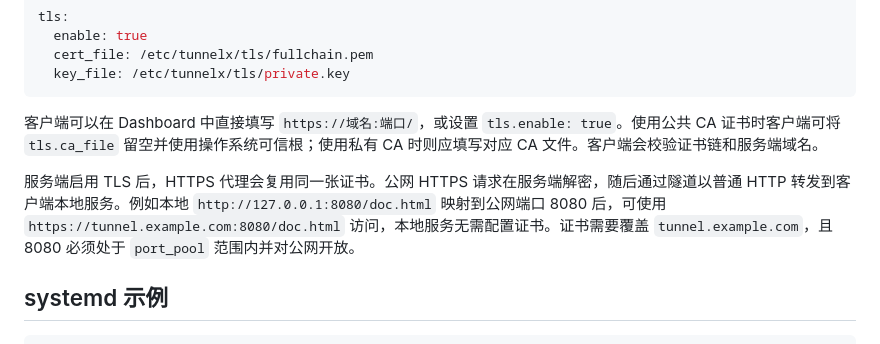
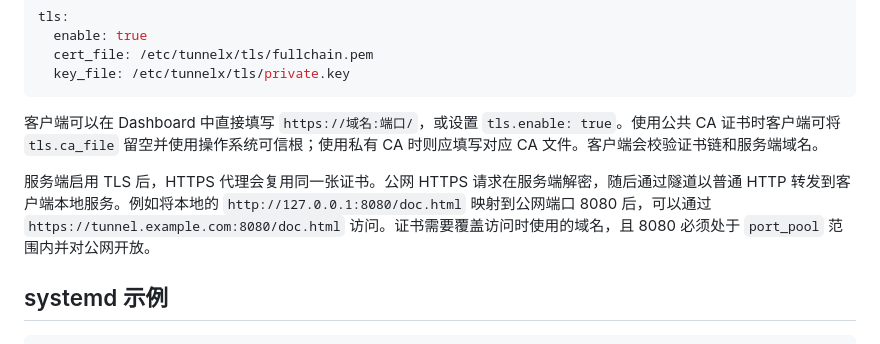
Before and after one commit to XY2006DATE/TunnelX, a Markdown page: server/README.md, the part around the change. Drawn GitHub-style.

```diff
--- a/server/README.md
+++ b/server/README.md
@@ -107,7 +107,7 @@ tls:
 
 客户端可以在 Dashboard 中直接填写 `https://域名:端口/`，或设置 `tls.enable: true`。使用公共 CA 证书时客户端可将 `tls.ca_file` 留空并使用操作系统可信根；使用私有 CA 时则应填写对应 CA 文件。客户端会校验证书链和服务端域名。
 
-服务端启用 TLS 后，HTTPS 代理会复用同一张证书。公网 HTTPS 请求在服务端解密，随后通过隧道以普通 HTTP 转发到客户端本地服务。例如本地 `http://127.0.0.1:8080/doc.html` 映射到公网端口 8080 后，可使用 `https://tunnel.example.com:8080/doc.html` 访问，本地服务无需配置证书。证书需要覆盖 `tunnel.example.com`，且 8080 必须处于 `port_pool` 范围内并对公网开放。
+服务端启用 TLS 后，HTTPS 代理会复用同一张证书。公网 HTTPS 请求在服务端解密，随后通过隧道以普通 HTTP 转发到客户端本地服务。例如将本地的 `http://127.0.0.1:8080/doc.html` 映射到公网端口 8080 后，可以通过 `https://tunnel.example.com:8080/doc.html` 访问。证书需要覆盖访问时使用的域名，且 8080 必须处于 `port_pool` 范围内并对公网开放。
 
 ## systemd 示例
 
```
Also changed, not shown: README.md (+1 -1 lines).
